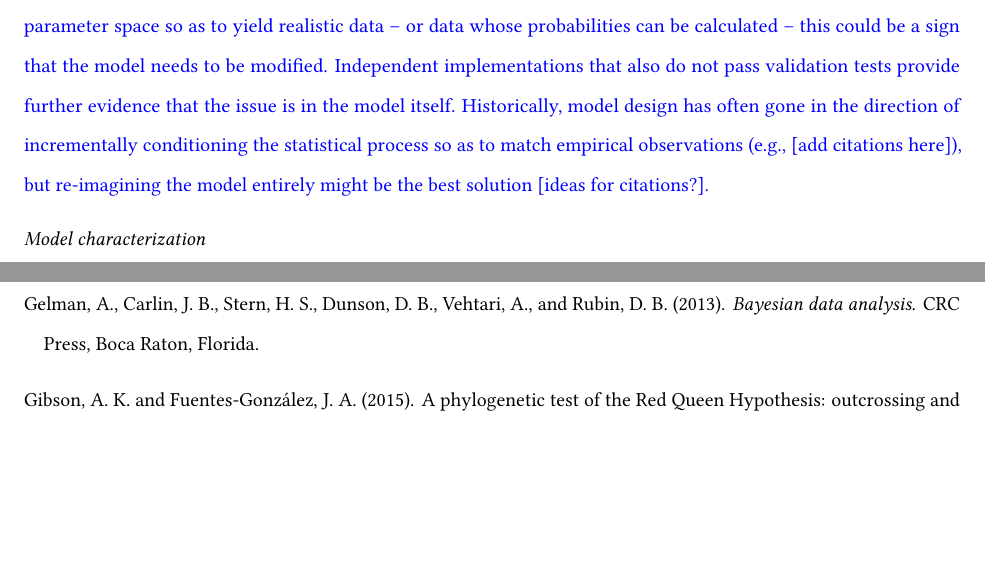
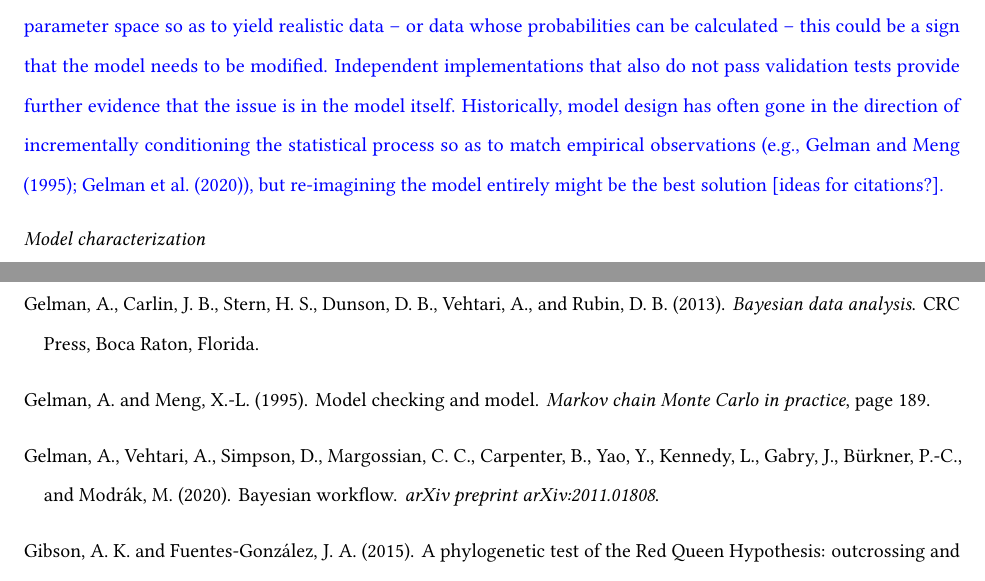
Before and after one commit to rbouckaert/DeveloperManual, a LaTeX paper (manuscript/method_validation_ms.tex, which reads manuscript/refs.bib): two parts of pages 20 and 24 of 28, joined at a grey line, cut so that both start at the same text, the shorter picture padded with empty space. Compiled offline with pdfLaTeX.

Commit message:
Adding citations on model expansion and improvement

```diff
--- a/manuscript/method_validation_ms.tex
+++ b/manuscript/method_validation_ms.tex
@@ -1202,7 +1202,7 @@ Successful model validation is evidently something to strive for and in the abse
 \textcolor{blue}{When confronted with utter validation failure, method developers may have to ask the hard question of whether their models are reasonable in the first place.
 If simulations must be conducted within a substantially constrained parameter space so as to yield realistic data -- or data whose probabilities can be calculated -- this could be a sign that the model needs to be modified.
 Independent implementations that also do not pass validation tests provide further evidence that the issue is in the model itself.
-Historically, model design has often gone in the direction of incrementally conditioning the statistical process so as to match empirical observations (e.g., [add citations here]), but re-imagining the model entirely might be the best solution [ideas for citations?].}
+Historically, model design has often gone in the direction of incrementally conditioning the statistical process so as to match empirical observations (e.g., \cite{Gelman1995,Gelman2020}), but re-imagining the model entirely might be the best solution [ideas for citations?].}
 
 
 % -- It always fails, and it is not even possible to come close to
--- a/manuscript/refs.bib
+++ b/manuscript/refs.bib
@@ -1725,3 +1725,10 @@ url={https://doi.org/10.1038/nature13726}
   year={1966},
   publisher={JSTOR}
 }
+
+@article{Gelman1995,
+  title={Model checking and model},
+  author={Gelman, Andrew and Meng, Xiao-Li},
+  journal={Markov chain Monte Carlo in practice},
+  pages={189},
+  year={1995},
@@ -1727,0 +1741,3 @@ url={https://doi.org/10.1038/nature13726}
+  journal={arXiv preprint arXiv:2011.01808},
+  year={2020}
+}
```
Also changed, not shown: manuscript/refs.bib (6 more changed lines).
